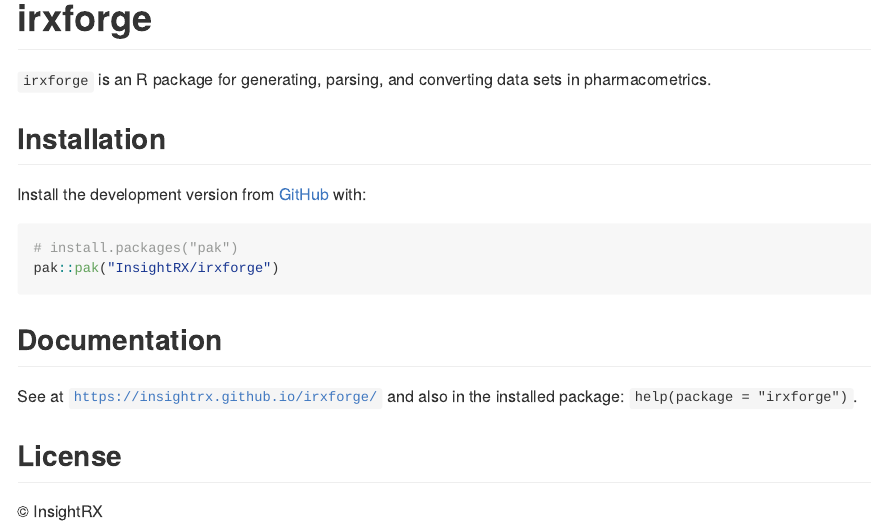
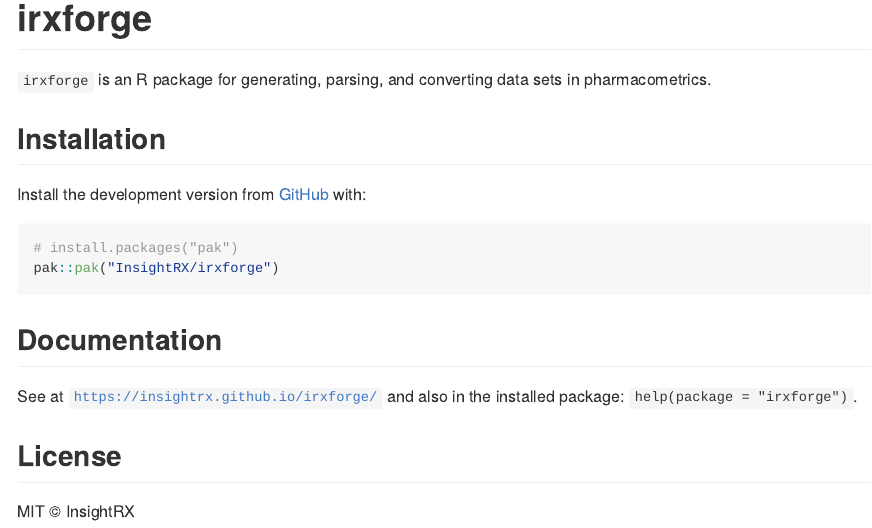
Before and after one commit to InsightRX/irxforge, an R Markdown document (README.Rmd): the page in a window 1100 px wide, from its top. The pictures show the output file README.md that the author committed with the source, drawn offline in the style of GitHub; badge pictures from the web are left out.

Commit message:
use MIT license

```diff
--- a/README.Rmd
+++ b/README.Rmd
@@ -37,4 +37,4 @@
 
 ## License
 
-© InsightRX
+MIT © InsightRX
```
Also changed, not shown: LICENSE.md (added), README.md, 3 other files.
